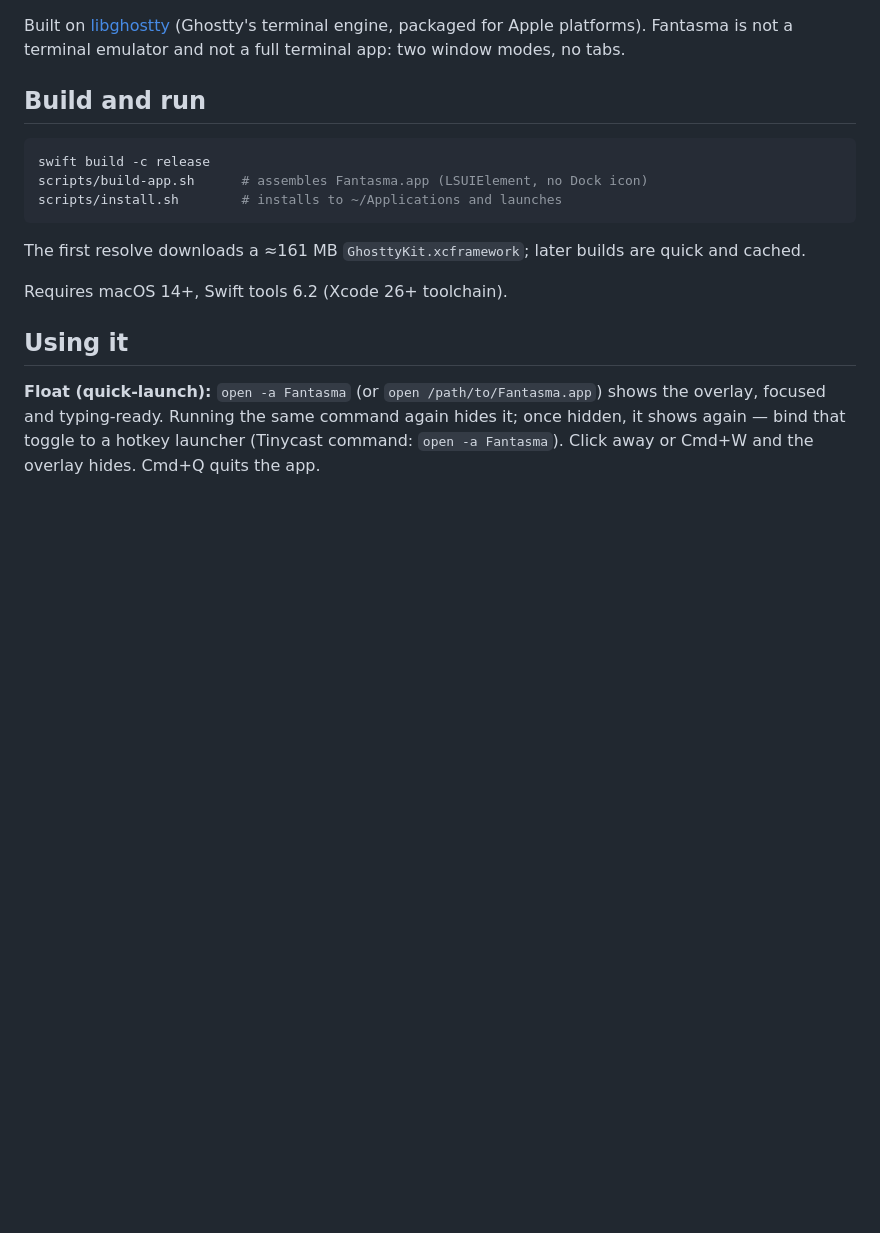
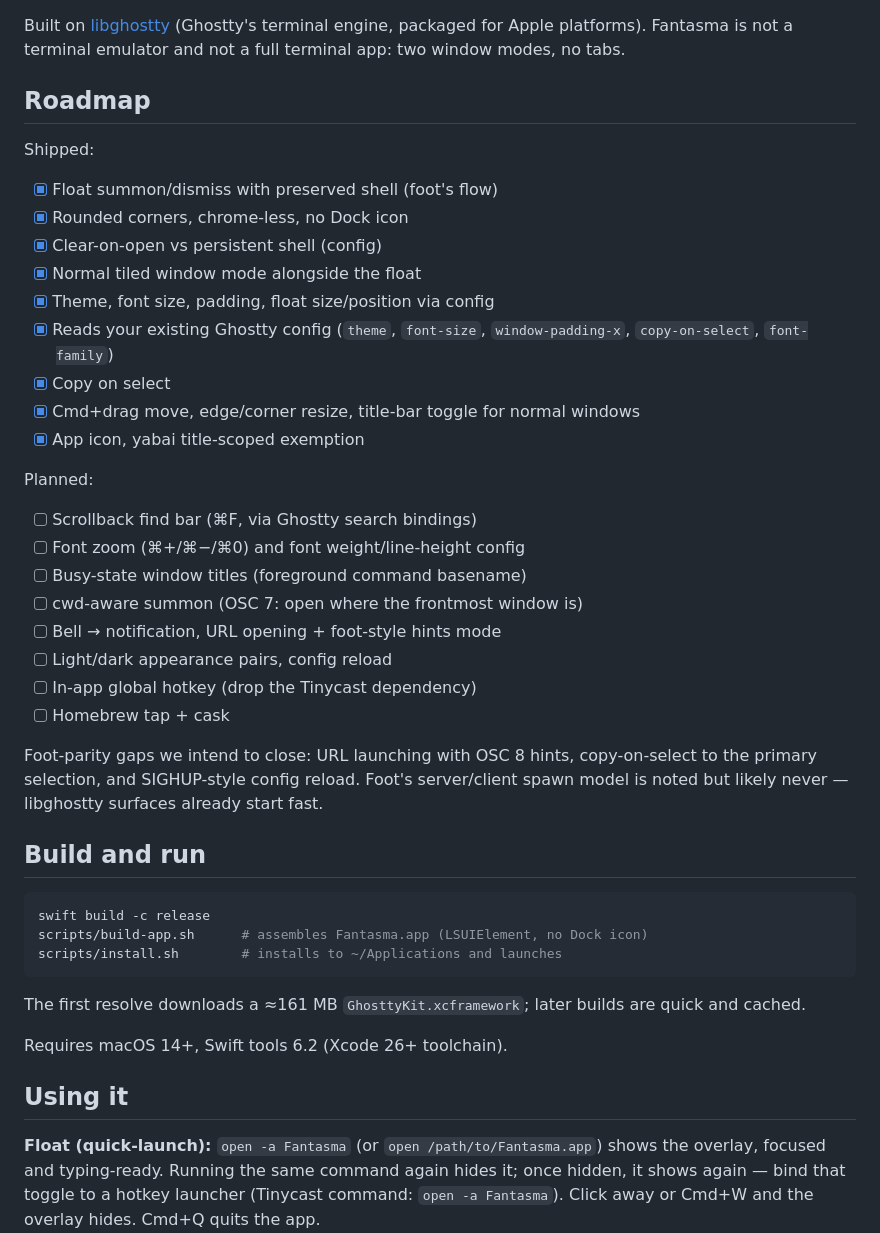
Before and after one commit to andrew-bierman/fantasma, a Markdown page: README.md, the part around one of its changes. Drawn GitHub-style; blank space fills up the shorter version.

Commit message:
📝 Add screenshots, roadmap, and expanded config docs

```diff
--- a/README.md
+++ b/README.md
@@ -10,6 +19,36 @@ for everyday use.
 Built on [libghostty](https://github.com/Lakr233/libghostty-spm)
 (Ghostty's terminal engine, packaged for Apple platforms). Fantasma is not
 a terminal emulator and not a full terminal app: two window modes, no tabs.
+
+## Roadmap
+
+Shipped:
+
+- [x] Float summon/dismiss with preserved shell (foot's flow)
+- [x] Rounded corners, chrome-less, no Dock icon
+- [x] Clear-on-open vs persistent shell (config)
+- [x] Normal tiled window mode alongside the float
+- [x] Theme, font size, padding, float size/position via config
+- [x] Reads your existing Ghostty config (`theme`, `font-size`, `window-padding-x`, `copy-on-select`, `font-family`)
+- [x] Copy on select
+- [x] Cmd+drag move, edge/corner resize, title-bar toggle for normal windows
+- [x] App icon, yabai title-scoped exemption
+
+Planned:
+
+- [ ] Scrollback find bar (⌘F, via Ghostty search bindings)
+- [ ] Font zoom (⌘+/⌘−/⌘0) and font weight/line-height config
+- [ ] Busy-state window titles (foreground command basename)
+- [ ] cwd-aware summon (OSC 7: open where the frontmost window is)
+- [ ] Bell → notification, URL opening + foot-style hints mode
+- [ ] Light/dark appearance pairs, config reload
+- [ ] In-app global hotkey (drop the Tinycast dependency)
+- [ ] Homebrew tap + cask
+
+Foot-parity gaps we intend to close: URL launching with OSC 8 hints,
+copy-on-select to the primary selection, and SIGHUP-style config reload.
+Foot's server/client spawn model is noted but likely never — libghostty
+surfaces already start fast.
 
 ## Build and run
 
```
Also changed, not shown: other parts of README.md (+22 -1 lines), docs/screenshots/float.png (added), docs/screenshots/tiled.png (added).
